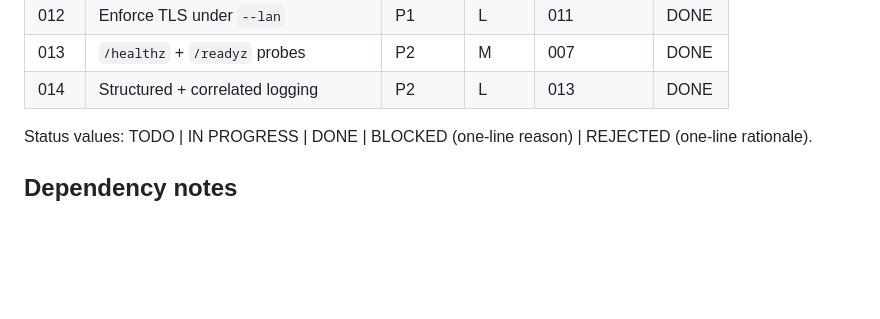
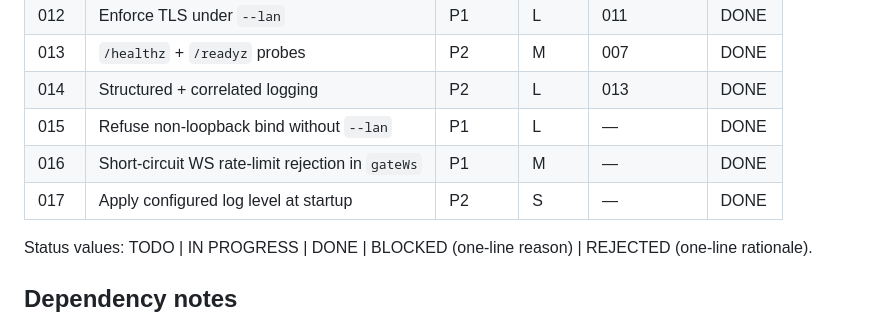
Before and after one commit to MetalbolicX/httpath, a Markdown page: plans/README.md, the part around the change. GitHub-like rendering; blank space fills up the shorter version.

Commit message:
docs(plans): mark 015, 016, 017 as DONE

```diff
--- a/plans/README.md
+++ b/plans/README.md
@@ -105,6 +105,9 @@ tasks may run in parallel (e.g. 001/002/003/006 in Phase 1).
 | 012  | Enforce TLS under `--lan` | P1 | L | 011 | DONE |
 | 013  | `/healthz` + `/readyz` probes | P2 | M | 007 | DONE |
 | 014  | Structured + correlated logging | P2 | L | 013 | DONE |
+| 015  | Refuse non-loopback bind without `--lan` | P1 | L | — | DONE |
+| 016  | Short-circuit WS rate-limit rejection in `gateWs` | P1 | M | — | DONE |
+| 017  | Apply configured log level at startup | P2 | S | — | DONE |
 
 Status values: TODO | IN PROGRESS | DONE | BLOCKED (one-line reason) | REJECTED (one-line rationale).
 
```
